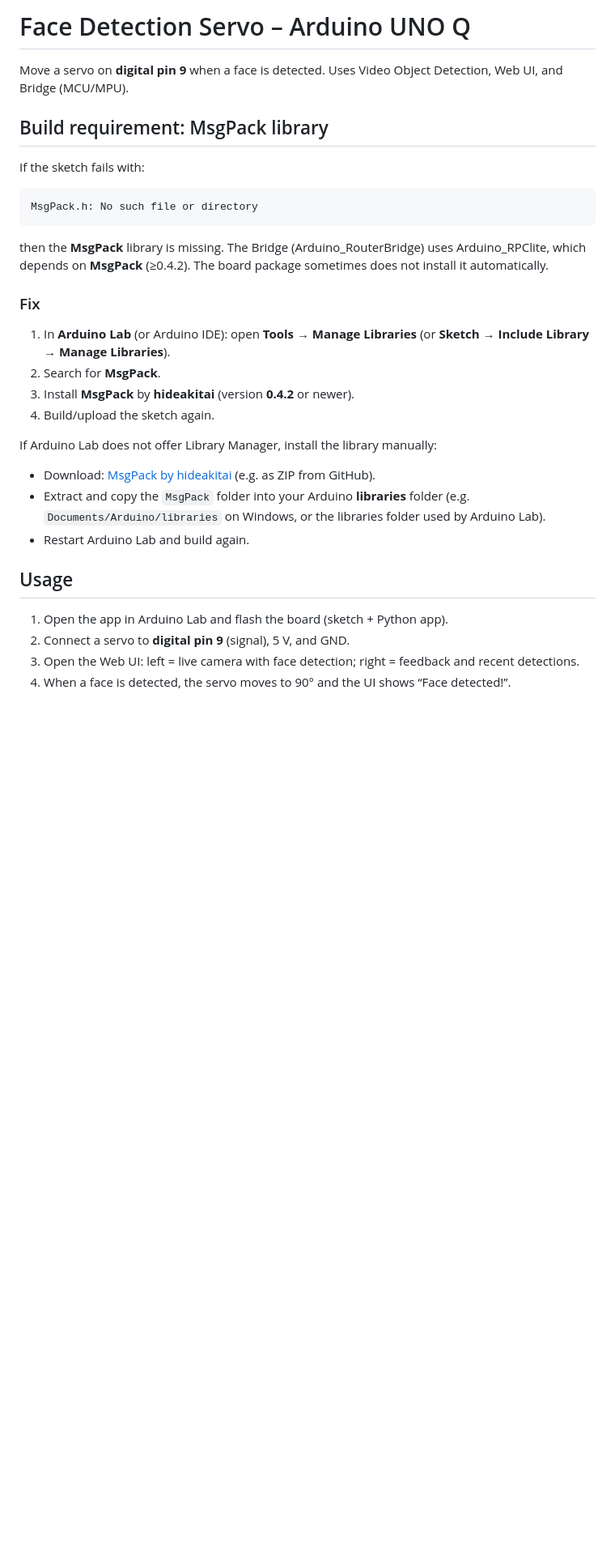
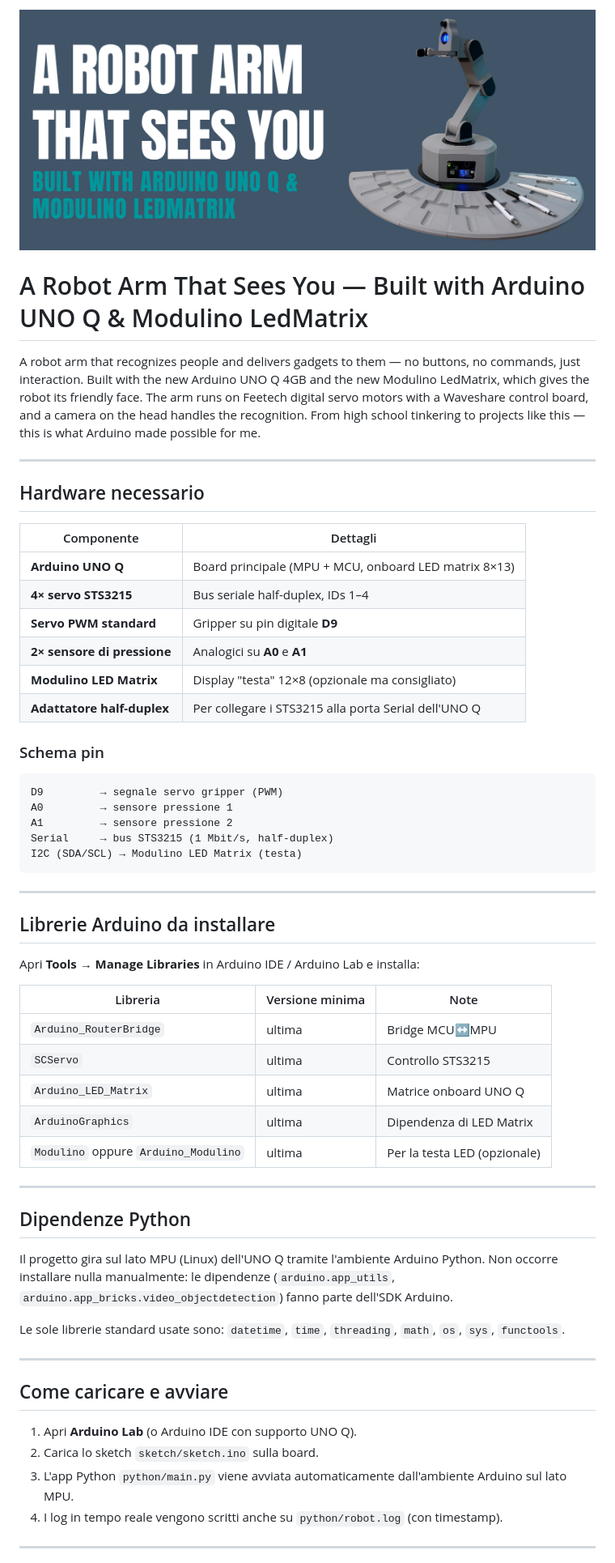
Before and after one commit to LucaDiLorenzo98/robotic_arm_arduino_uno_q, a Markdown page: README.md, the part around the change printed below. Shown: that part at 81% size. Drawn GitHub-style; pictures changed too: images/arduino_robotic_arm_github_cover.png (added); blank space fills up the shorter version.

````diff
--- a/README.md
+++ b/README.md
@@ -1,33 +1,62 @@
-# Face Detection Servo – Arduino UNO Q
+![Arduino Robotic Arm Cover](images/arduino_robotic_arm_github_cover.png)
 
-Move a servo on **digital pin 9** when a face is detected. Uses Video Object Detection, Web UI, and Bridge (MCU/MPU).
+# A Robot Arm That Sees You — Built with Arduino UNO Q & Modulino LedMatrix
 
-## Build requirement: MsgPack library
+A robot arm that recognizes people and delivers gadgets to them — no buttons, no commands, just interaction. Built with the new Arduino UNO Q 4GB and the new Modulino LedMatrix, which gives the robot its friendly face. The arm runs on Feetech digital servo motors with a Waveshare control board, and a camera on the head handles the recognition. From high school tinkering to projects like this — this is what Arduino made possible for me.
 
-If the sketch fails with:
+---
 
-```text
-MsgPack.h: No such file or directory
+## Hardware necessario
+
+| Componente | Dettagli |
+|---|---|
+| **Arduino UNO Q** | Board principale (MPU + MCU, onboard LED matrix 8×13) |
+| **4× servo STS3215** | Bus seriale half-duplex, IDs 1–4 |
+| **Servo PWM standard** | Gripper su pin digitale **D9** |
+| **2× sensore di pressione** | Analogici su **A0** e **A1** |
+| **Modulino LED Matrix** | Display "testa" 12×8 (opzionale ma consigliato) |
+| **Adattatore half-duplex** | Per collegare i STS3215 alla porta Serial dell'UNO Q |
+
+### Schema pin
+
+```
+D9         → segnale servo gripper (PWM)
+A0         → sensore pressione 1
+A1         → sensore pressione 2
+Serial     → bus STS3215 (1 Mbit/s, half-duplex)
+I2C (SDA/SCL) → Modulino LED Matrix (testa)
 ```
 
-then the **MsgPack** library is missing. The Bridge (Arduino_RouterBridge) uses Arduino_RPClite, which depends on **MsgPack** (≥0.4.2). The board package sometimes does not install it automatically.
+---
 
-### Fix
+## Librerie Arduino da installare
 
-1. In **Arduino Lab** (or Arduino IDE): open **Tools → Manage Libraries** (or **Sketch → Include Library → Manage Libraries**).
-2. Search for **MsgPack**.
-3. Install **MsgPack** by **hideakitai** (version **0.4.2** or newer).
-4. Build/upload the sketch again.
+Apri **Tools → Manage Libraries** in Arduino IDE / Arduino Lab e installa:
 
-If Arduino Lab does not offer Library Manager, install the library manually:
+| Libreria | Versione minima | Note |
+|---|---|---|
+| `Arduino_RouterBridge` | ultima | Bridge MCU↔MPU |
+| `SCServo` | ultima | Controllo STS3215 |
+| `Arduino_LED_Matrix` | ultima | Matrice onboard UNO Q |
+| `ArduinoGraphics` | ultima | Dipendenza di LED Matrix |
+| `Modulino` oppure `Arduino_Modulino` | ultima | Per la testa LED (opzionale) |
 
-- Download: [MsgPack by hideakitai](https://github.com/hideakitai/MsgPack) (e.g. as ZIP from GitHub).
-- Extract and copy the `MsgPack` folder into your Arduino **libraries** folder (e.g. `Documents/Arduino/libraries` on Windows, or the libraries folder used by Arduino Lab).
-- Restart Arduino Lab and build again.
+---
 
-## Usage
+## Dipendenze Python
 
-1. Open the app in Arduino Lab and flash the board (sketch + Python app).
-2. Connect a servo to **digital pin 9** (signal), 5 V, and GND.
-3. Open the Web UI: left = live camera with face detection; right = feedback and recent detections.
-4. When a face is detected, the servo moves to 90° and the UI shows “Face detected!”.
+Il progetto gira sul lato MPU (Linux) dell'UNO Q tramite l'ambiente Arduino Python. Non occorre installare nulla manualmente: le dipendenze (`arduino.app_utils`, `arduino.app_bricks.video_objectdetection`) fanno parte dell'SDK Arduino.
+
+Le sole librerie standard usate sono: `datetime`, `time`, `threading`, `math`, `os`, `sys`, `functools`.
+
+---
+
+## Come caricare e avviare
+
+1. Apri **Arduino Lab** (o Arduino IDE con supporto UNO Q).
+2. Carica lo sketch `sketch/sketch.ino` sulla board.
+3. L'app Python `python/main.py` viene avviata automaticamente dall'ambiente Arduino sul lato MPU.
+4. I log in tempo reale vengono scritti anche su `python/robot.log` (con timestamp).
+
+---
+
````
Also changed, not shown: other parts of README.md (+89 -0 lines), 2 other files.
